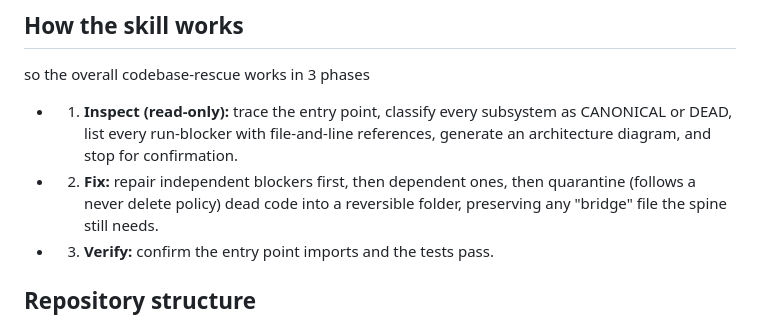
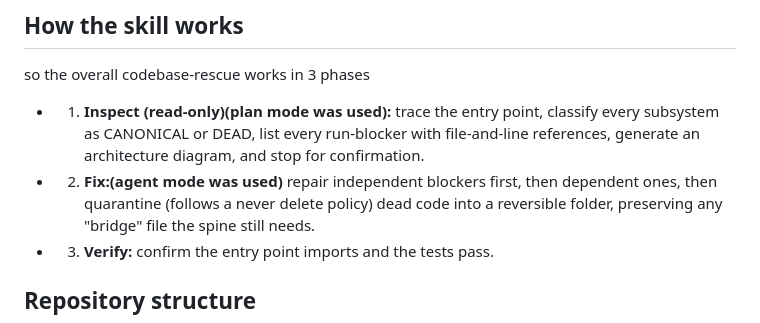
Before and after one commit to Ruhmeet-Dhingra/IBM-hackathon, a Markdown page: README.md, the part around the change. GitHub-like rendering.

```diff
--- a/README.md
+++ b/README.md
@@ -39,10 +39,10 @@ cheap read-only inspection before spending anything on edits.
 ## How the skill works
 so the overall codebase-rescue works in 3 phases
 
-- 1. **Inspect (read-only):** trace the entry point, classify every subsystem as CANONICAL or DEAD,
+- 1. **Inspect (read-only)(plan mode was used):** trace the entry point, classify every subsystem as CANONICAL or DEAD,
   list every run-blocker with file-and-line references, generate an architecture diagram, and
   stop for confirmation.
-- 2. **Fix:** repair independent blockers first, then dependent ones, then quarantine (follows a never delete policy)
+- 2. **Fix:(agent mode was used)** repair independent blockers first, then dependent ones, then quarantine (follows a never delete policy)
   dead code into a reversible folder, preserving any "bridge" file the spine still needs.
 - 3. **Verify:** confirm the entry point imports and the tests pass.
 
```
